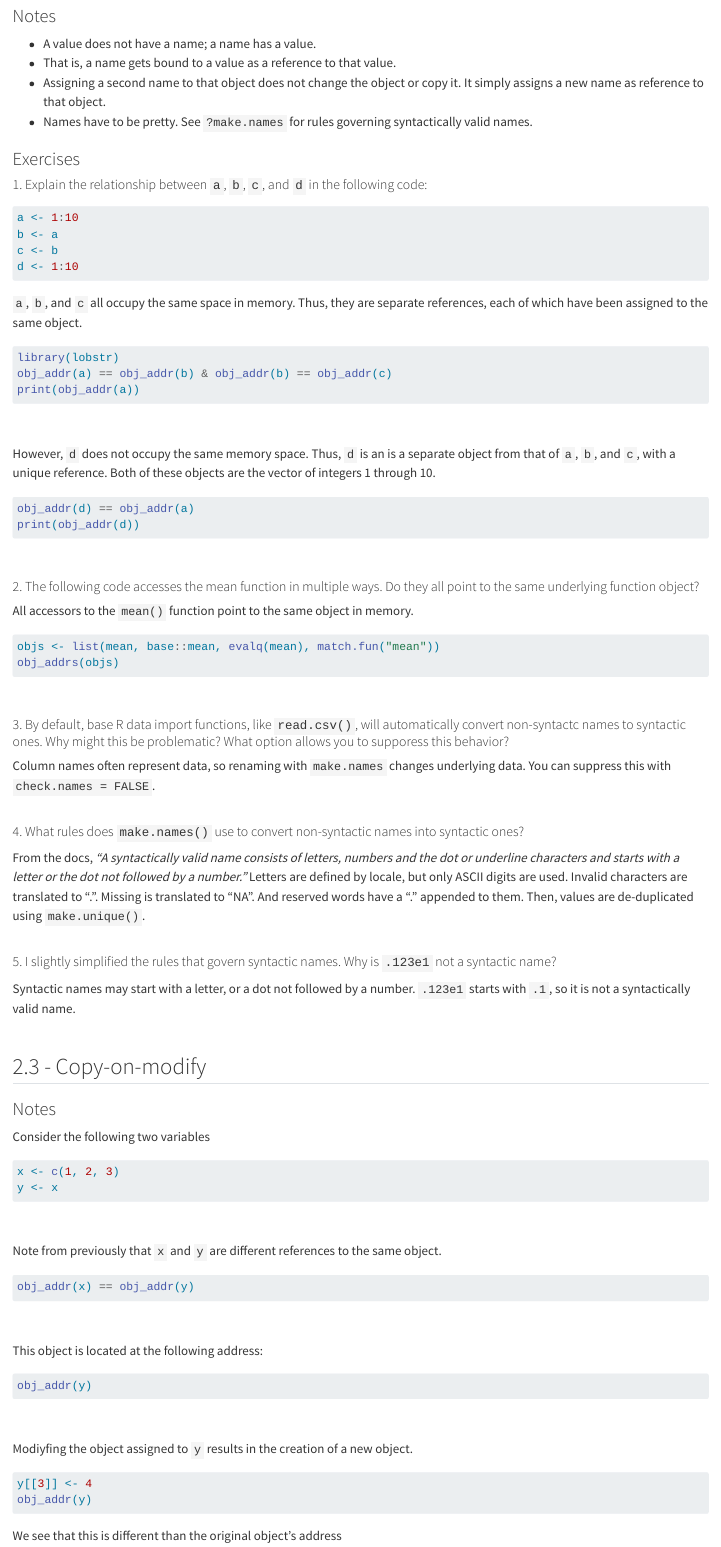
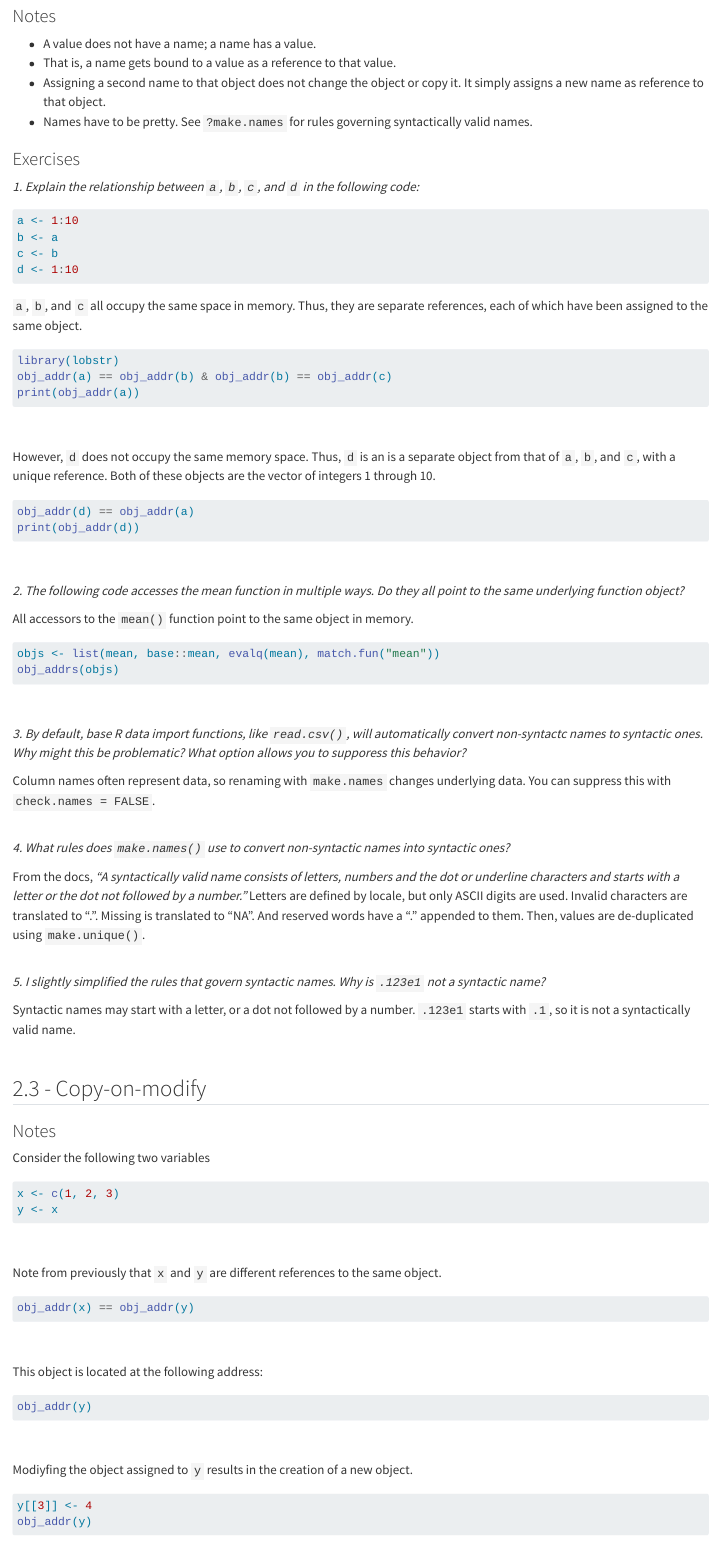
Before and after one commit to joshwlivingston/advanced-r, a Quarto document (README.qmd): the page in a window 1100 px wide, from 250 px down. Rendered offline with R 4.5, knitr and Pandoc in place of Quarto, with nearby package versions; the code chunks are not run, so their results and figures are left out; drawn as R Markdown's standard HTML page in place of the format the file asks for.

Commit message:
question text to italics

````diff
--- a/README.qmd
+++ b/README.qmd
@@ -8,7 +8,7 @@ format:
     include-in-header:
       text: |
         <p>This repository stores all of my notes and exercise work-throughs from <a href="https://adv-r.hadley.nz/">Advanced R</a>. This uses the 2nd edition of Hadley Wickham's book.</p>
-        <p>Source code is organized at the chapter-section level. In each section, notes appear first, followed by the exercises.
+        <p>Source code is organized at the chapter-section level. In each section, notes appear first, followed by the exercises. Exercise question text are written in <em>italics</em>.</p>
         <p>This README was rendered using <a href="https::quarto.org">quarto</a>.</p>
 ---
 
@@ -25,7 +25,7 @@ format:
 
 ### Exercises
 
-#### 1. Explain the relationship between `a`, `b`, `c`, and `d` in the following code:
+<em>1. Explain the relationship between `a`, `b`, `c`, and `d` in the following code:</em>
 ```{r}
 a <- 1:10
 b <- a
@@ -49,7 +49,7 @@ print(obj_addr(d))
 ```
 <br>
 
-#### 2. The following code accesses the mean function in multiple ways. Do they all point to the same underlying function object?
+<em>2. The following code accesses the mean function in multiple ways. Do they all point to the same underlying function object?</em>
 
 All accessors to the `mean()` function point to the same object in memory.
 ```{r}
@@ -58,17 +58,17 @@ obj_addrs(objs)
 ```
 <br>
 
-#### 3. By default, base R data import functions, like `read.csv()`, will automatically convert non-syntactc names to syntactic ones. Why might this be problematic? What option allows you to supporess this behavior?
+<em>3. By default, base R data import functions, like `read.csv()`, will automatically convert non-syntactc names to syntactic ones. Why might this be problematic? What option allows you to supporess this behavior?</em>
 
 Column names often represent data, so renaming with `make.names` changes underlying data. You can suppress this with `check.names = FALSE`.
 <br><br>
 
-#### 4. What rules does `make.names()` use to convert non-syntactic names into syntactic ones?
+<em>4. What rules does `make.names()` use to convert non-syntactic names into syntactic ones?</em>
 
 From the docs, <em>"A syntactically valid name consists of letters, numbers and the dot or underline characters and starts with a letter or the dot not followed by a number."</em> Letters are defined by locale, but only ASCII digits are used. Invalid characters are translated to ".". Missing is translated to "NA". And reserved words have a "." appended to them. Then, values are de-duplicated using `make.unique()`.
 <br><br>
 
-#### 5. I slightly simplified the rules that govern syntactic names. Why is `.123e1` not a syntactic name?
+<em>5. I slightly simplified the rules that govern syntactic names. Why is `.123e1` not a syntactic name?</em>
 
 Syntactic names may start with a letter, or a dot not followed by a number. `.123e1` starts with `.1`, so it is not a syntactically valid name.
 <br><br>
````
Also changed, not shown: README.md, README.qmd (12 more changed lines).
